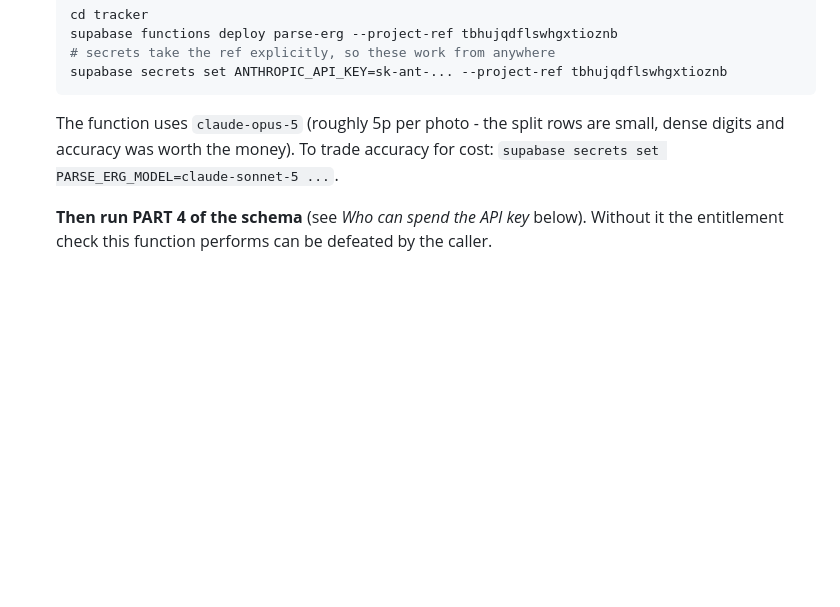
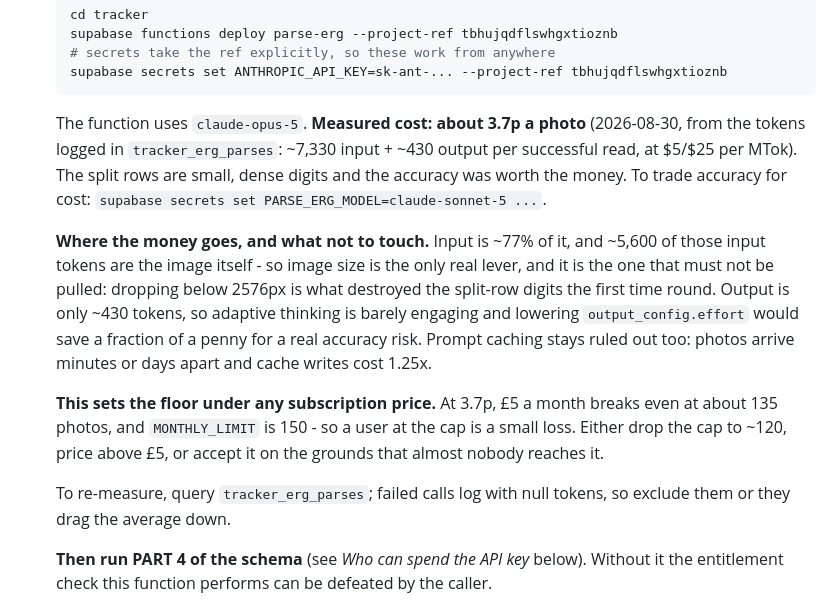
Before and after one commit to peterocall101/RowingTools, a Markdown page: tracker/README.md, the part around the change. Drawn GitHub-style; blank space fills up the shorter version.

Commit message:
docs: update README with cost analysis and guidelines for erg photo processing

````diff
--- a/tracker/README.md
+++ b/tracker/README.md
@@ -46,9 +46,24 @@ totals through a `SECURITY DEFINER` function rather than by widening those polic
    supabase secrets set ANTHROPIC_API_KEY=sk-ant-... --project-ref tbhujqdflswhgxtioznb
    ```
 
-   The function uses `claude-opus-5` (roughly 5p per photo - the split rows are small, dense
-   digits and accuracy was worth the money). To trade accuracy for cost:
-   `supabase secrets set PARSE_ERG_MODEL=claude-sonnet-5 ...`.
+   The function uses `claude-opus-5`. **Measured cost: about 3.7p a photo** (2026-08-30, from the
+   tokens logged in `tracker_erg_parses`: ~7,330 input + ~430 output per successful read, at
+   $5/$25 per MTok). The split rows are small, dense digits and the accuracy was worth the money.
+   To trade accuracy for cost: `supabase secrets set PARSE_ERG_MODEL=claude-sonnet-5 ...`.
+
+   **Where the money goes, and what not to touch.** Input is ~77% of it, and ~5,600 of those input
+   tokens are the image itself - so image size is the only real lever, and it is the one that must
+   not be pulled: dropping below 2576px is what destroyed the split-row digits the first time
+   round. Output is only ~430 tokens, so adaptive thinking is barely engaging and lowering
+   `output_config.effort` would save a fraction of a penny for a real accuracy risk. Prompt caching
+   stays ruled out too: photos arrive minutes or days apart and cache writes cost 1.25x.
+
+   **This sets the floor under any subscription price.** At 3.7p, £5 a month breaks even at about
+   135 photos, and `MONTHLY_LIMIT` is 150 - so a user at the cap is a small loss. Either drop the
+   cap to ~120, price above £5, or accept it on the grounds that almost nobody reaches it.
+
+   To re-measure, query `tracker_erg_parses`; failed calls log with null tokens, so exclude them or
+   they drag the average down.
 
    **Then run PART 4 of the schema** (see *Who can spend the API key* below). Without it the
    entitlement check this function performs can be defeated by the caller.
````
